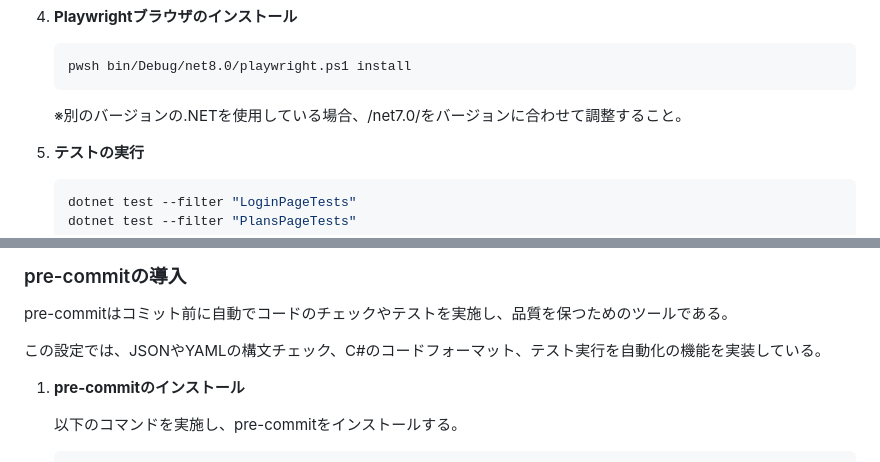
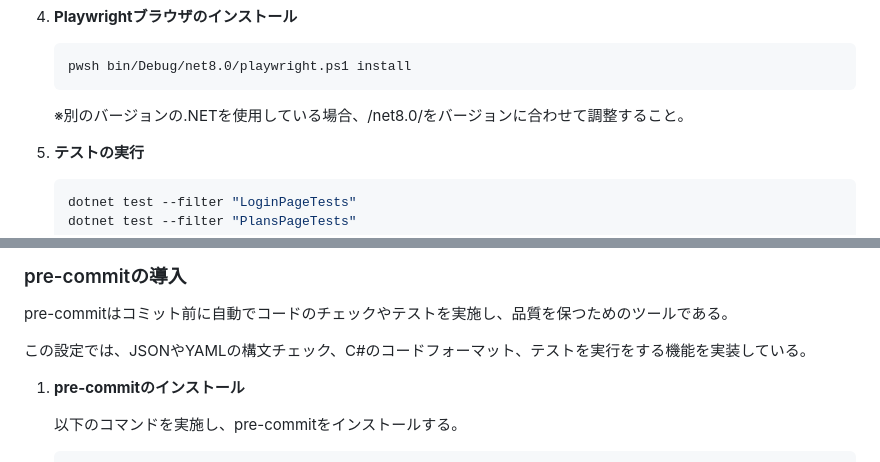
Before and after one commit to Bey9434/hotel-playwright-tests, a Markdown page: README.md, 2 parts joined by grey strips. Drawn GitHub-style.

Commit message:
README.md を更新

````diff
--- a/README.md
+++ b/README.md
@@ -68,7 +68,7 @@
    pwsh bin/Debug/net8.0/playwright.ps1 install
    ```
 
-   ※別のバージョンの.NETを使用している場合、/net7.0/をバージョンに合わせて調整すること。
+   ※別のバージョンの.NETを使用している場合、/net8.0/をバージョンに合わせて調整すること。
 
 5. **テストの実行**
 
@@ -98,7 +98,7 @@
 
 pre-commitはコミット前に自動でコードのチェックやテストを実施し、品質を保つためのツールである。
 
-この設定では、JSONやYAMLの構文チェック、C#のコードフォーマット、テスト実行を自動化の機能を実装している。
+この設定では、JSONやYAMLの構文チェック、C#のコードフォーマット、テストを実行をする機能を実装している。
 
 1. **pre-commitのインストール**
 
````
